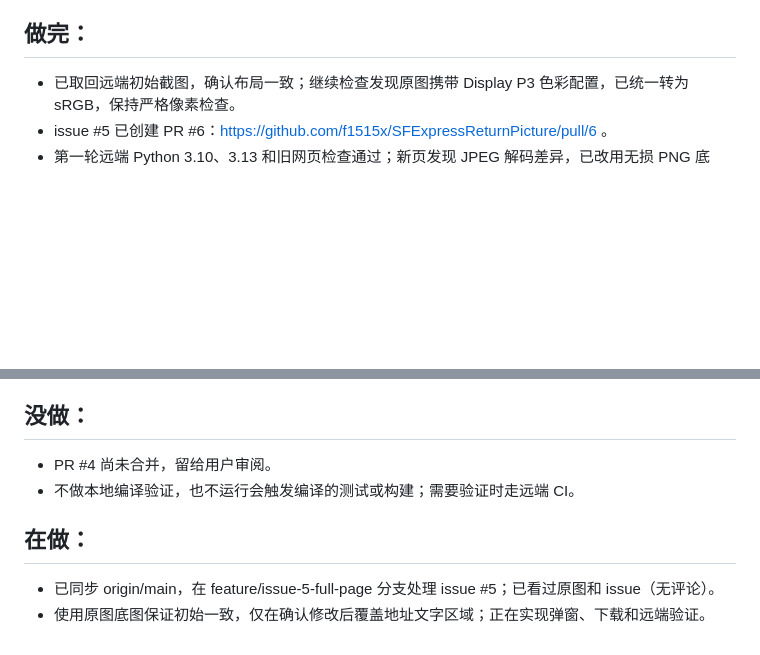
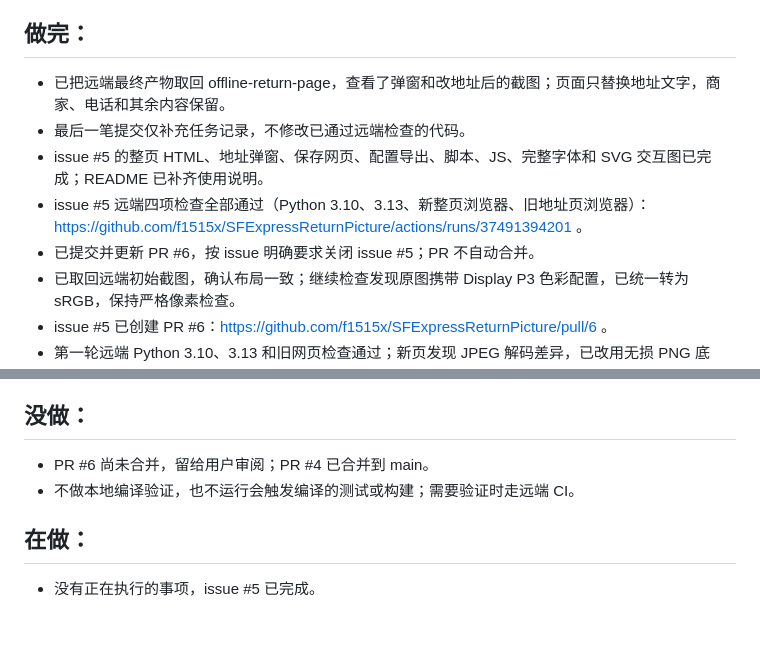
Before and after one commit to C0verSnow/SFExpressReturnPicture, a Markdown page: tasklist.md, 2 parts joined by grey strips. GitHub-like rendering; blank space fills up the shorter version.

Commit message:
Record issue #5 remote verification and artifact delivery

```diff
--- a/tasklist.md
+++ b/tasklist.md
@@ -8,6 +8,11 @@
 - 更新使用说明，补上验证流程，提交 PR，并在完成后关闭 issue。
 
 ## 做完：
+- 已把远端最终产物取回 offline-return-page，查看了弹窗和改地址后的截图；页面只替换地址文字，商家、电话和其余内容保留。
+- 最后一笔提交仅补充任务记录，不修改已通过远端检查的代码。
+- issue #5 的整页 HTML、地址弹窗、保存网页、配置导出、脚本、JS、完整字体和 SVG 交互图已完成；README 已补齐使用说明。
+- issue #5 远端四项检查全部通过（Python 3.10、3.13、新整页浏览器、旧地址页浏览器）：https://github.com/f1515x/SFExpressReturnPicture/actions/runs/37491394201 。
+- 已提交并更新 PR #6，按 issue 明确要求关闭 issue #5；PR 不自动合并。
 - 已取回远端初始截图，确认布局一致；继续检查发现原图携带 Display P3 色彩配置，已统一转为 sRGB，保持严格像素检查。
 - issue #5 已创建 PR #6：https://github.com/f1515x/SFExpressReturnPicture/pull/6 。
 - 第一轮远端 Python 3.10、3.13 和旧网页检查通过；新页发现 JPEG 解码差异，已改用无损 PNG 底图，继续严格检查。
@@ -31,9 +36,8 @@
 - 已按 issue 要求关闭 issue #1；使用说明和本任务记录均已更新。
 
 ## 没做：
-- PR #4 尚未合并，留给用户审阅。
+- PR #6 尚未合并，留给用户审阅；PR #4 已合并到 main。
 - 不做本地编译验证，也不运行会触发编译的测试或构建；需要验证时走远端 CI。
 
 ## 在做：
-- 已同步 origin/main，在 feature/issue-5-full-page 分支处理 issue #5；已看过原图和 issue（无评论）。
-- 使用原图底图保证初始一致，仅在确认修改后覆盖地址文字区域；正在实现弹窗、下载和远端验证。
+- 没有正在执行的事项，issue #5 已完成。
```
